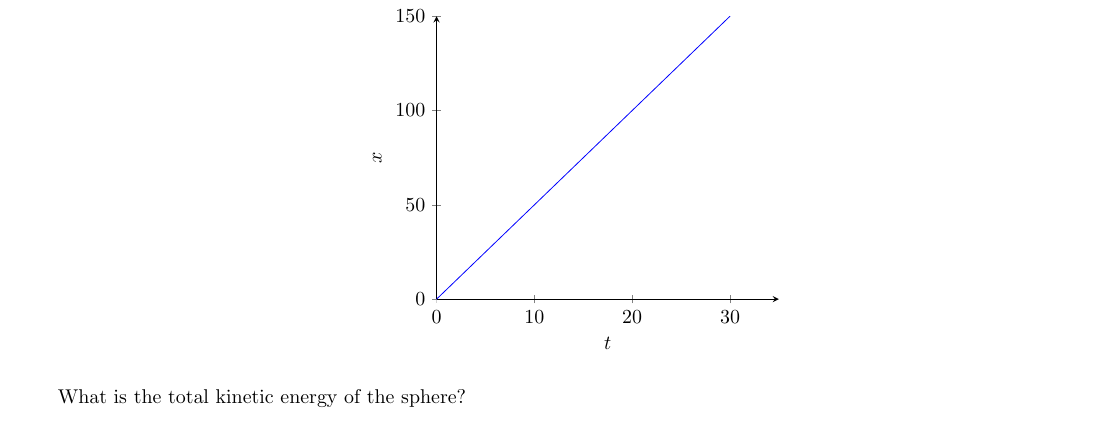
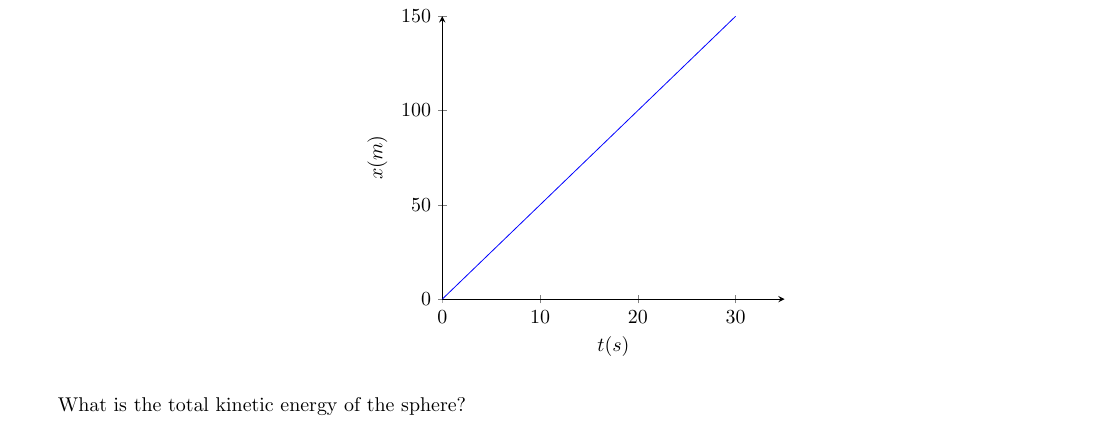
Before and after one commit to Ouroboroz/Science-League, a LaTeX document (AP Physics I/AP Physics I Problems.tex): part of page 2 of 5, cut so that both start at the same text. Compiled offline with pdfLaTeX.

Commit message:
Small Changes

```diff
--- a/AP Physics I/AP Physics I Problems.tex
+++ b/AP Physics I/AP Physics I Problems.tex
@@ -113,8 +113,8 @@
 				\begin{axis}[
 	           		axis lines = left,
 					title={Graph of a Metal Sphere},
-	    			xlabel= {$t$},
-	    			ylabel= {$x$},
+	    			xlabel= {$t(s)$},
+	    			ylabel= {$x(m)$},
 	                xmax = 35,
 	    			]
 					\addplot[
```
Also changed, not shown: AP Physics I/Figure 1-1.png (deleted), AP Physics I/Figure 1-2.png (deleted), AP Physics I/Graphs.svg (deleted), AP Physics II/AP Physics II Problems.pdf.
